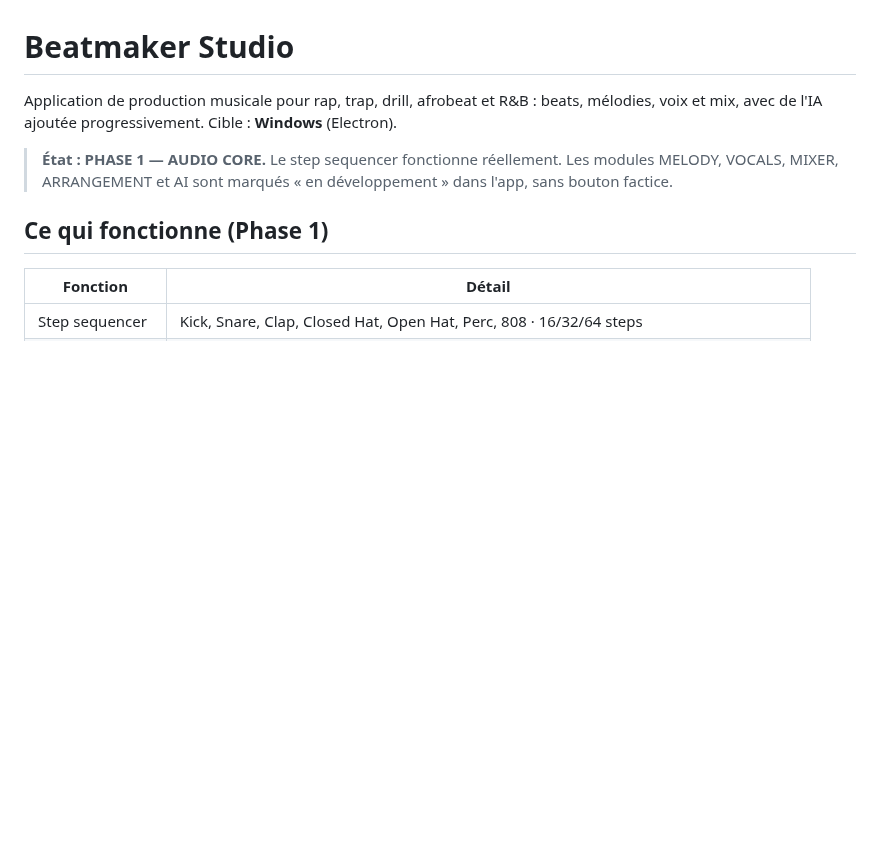
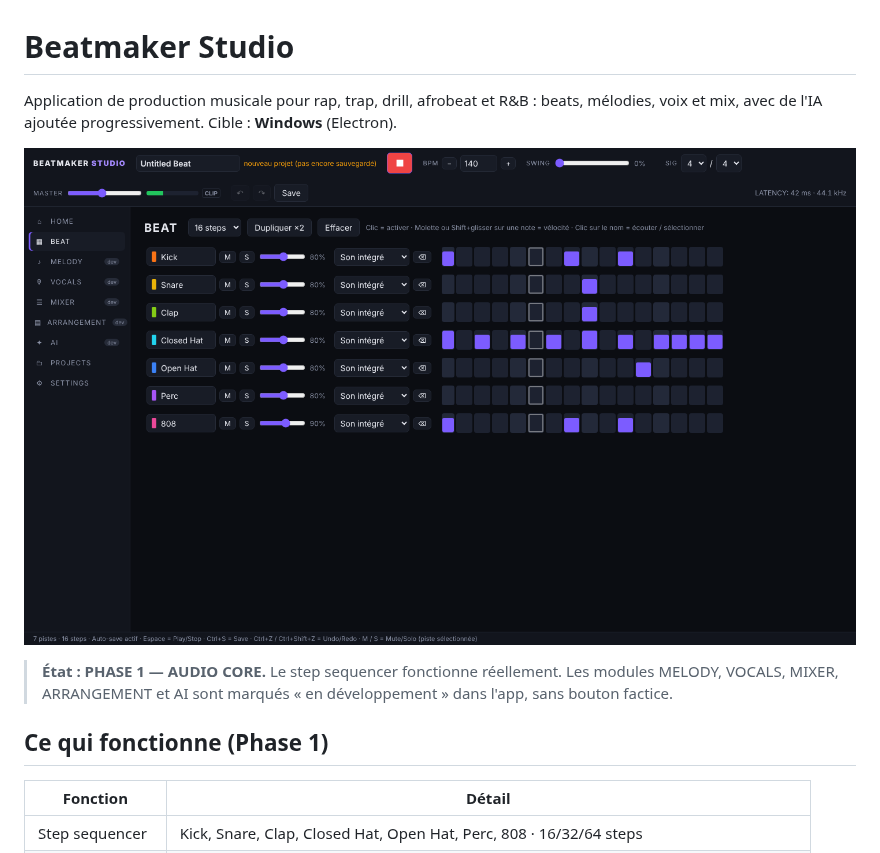
Before and after one commit to Sergi-marker/mook_light_site1, a Markdown page: README.md, the part around the change. Drawn GitHub-style; pictures changed too: docs/screenshot-beat.png (added); blank space fills up the shorter version.

Commit message:
Add BEAT view screenshot to README
Co-Authored-By: Claude Opus 5.5 <noreply@anthropic.com>
Claude-Session: https://claude.ai/code/session_014n7ftZ7mndBTveENmhuGmo

```diff
--- a/README.md
+++ b/README.md
@@ -2,6 +2,8 @@
 
 Application de production musicale pour rap, trap, drill, afrobeat et R&B : beats, mélodies,
 voix et mix, avec de l'IA ajoutée progressivement. Cible : **Windows** (Electron).
+
+![BEAT](docs/screenshot-beat.png)
 
 > **État : PHASE 1 — AUDIO CORE.** Le step sequencer fonctionne réellement. Les modules
 > MELODY, VOCALS, MIXER, ARRANGEMENT et AI sont marqués « en développement » dans l'app,
```
